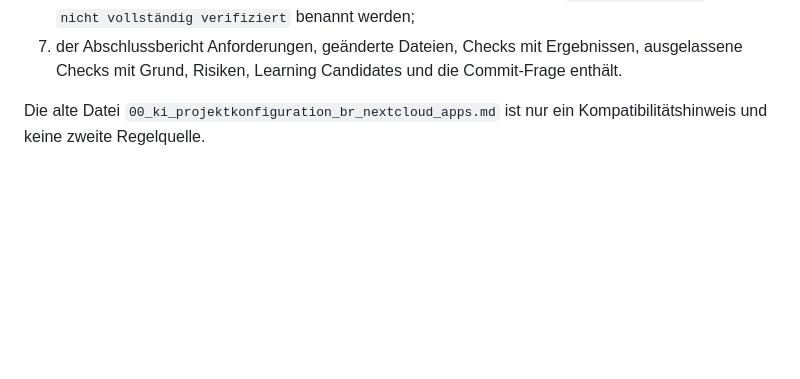
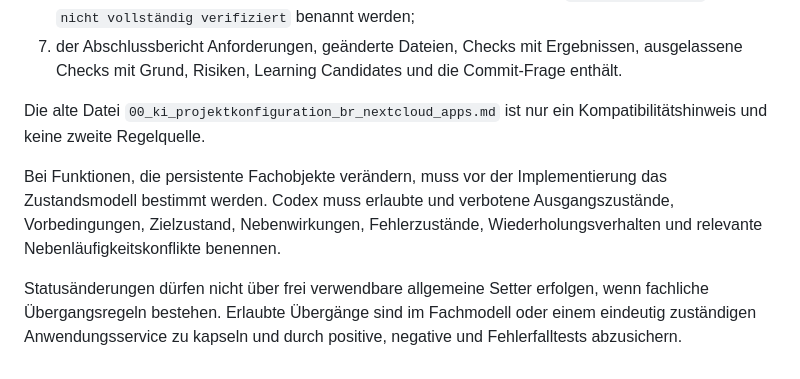
Before and after one commit to Filzmann/br-nextcloud-apps, a Markdown page: AGENTS.md, the part around the change. GitHub-like rendering; blank space fills up the shorter version.

Commit message:
Require state modeling for persistent domain changes

```diff
--- a/AGENTS.md
+++ b/AGENTS.md
@@ -155,3 +155,14 @@ Eine Änderung ist nur fertig, wenn:
 7. der Abschlussbericht Anforderungen, geänderte Dateien, Checks mit Ergebnissen, ausgelassene Checks mit Grund, Risiken, Learning Candidates und die Commit-Frage enthält.
 
 Die alte Datei `00_ki_projektkonfiguration_br_nextcloud_apps.md` ist nur ein Kompatibilitätshinweis und keine zweite Regelquelle.
+
+Bei Funktionen, die persistente Fachobjekte verändern, muss vor der
+Implementierung das Zustandsmodell bestimmt werden. Codex muss erlaubte und
+verbotene Ausgangszustände, Vorbedingungen, Zielzustand, Nebenwirkungen,
+Fehlerzustände, Wiederholungsverhalten und relevante
+Nebenläufigkeitskonflikte benennen.
+
+Statusänderungen dürfen nicht über frei verwendbare allgemeine Setter
+erfolgen, wenn fachliche Übergangsregeln bestehen. Erlaubte Übergänge sind
+im Fachmodell oder einem eindeutig zuständigen Anwendungsservice zu
+kapseln und durch positive, negative und Fehlerfalltests abzusichern.
```
